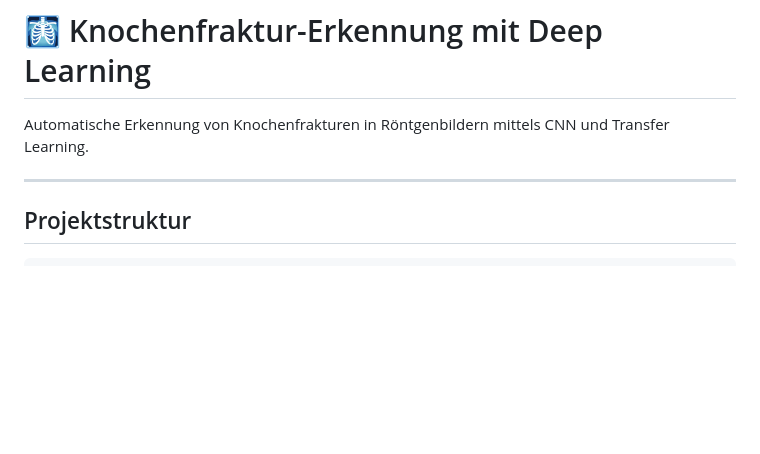
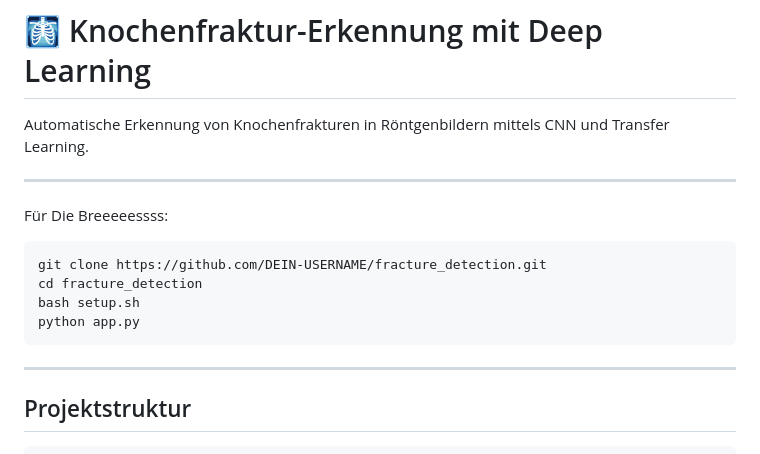
Before and after one commit to Besian04/fracture-detection, a Markdown page: README.md, the part around the change. Rendered like a GitHub page; blank space fills up the shorter version.

Commit message:
Update README with setup instructions for colleges
Added setup instructions for cloning and running the project.

````diff
--- a/README.md
+++ b/README.md
@@ -1,6 +1,17 @@
 # 🩻 Knochenfraktur-Erkennung mit Deep Learning
 
 Automatische Erkennung von Knochenfrakturen in Röntgenbildern mittels CNN und Transfer Learning.
+
+---
+
+Für Die Breeeeessss:
+
+```
+git clone https://github.com/DEIN-USERNAME/fracture_detection.git
+cd fracture_detection
+bash setup.sh
+python app.py
+```
 
 ---
 
````
